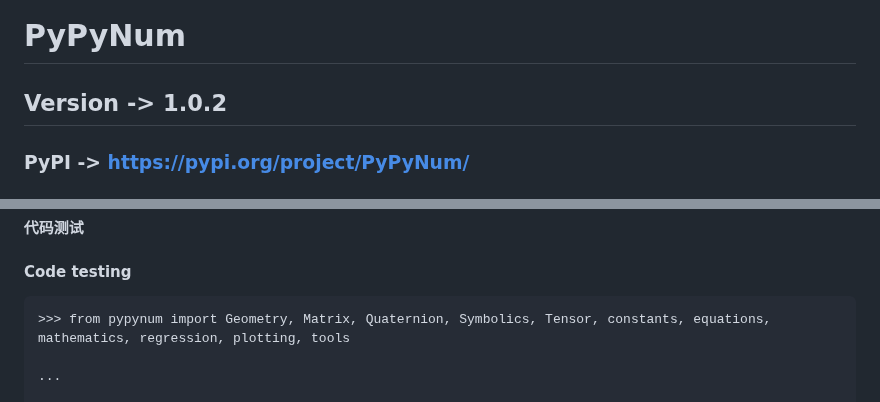
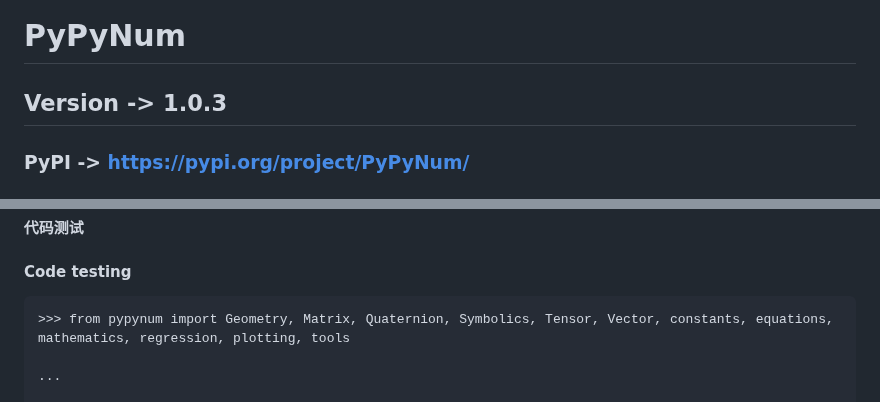
Before and after one commit to PythonSJL/PyPyNum, a Markdown page: README.md, 2 parts joined by grey strips. Drawn GitHub-style.

````diff
--- a/README.md
+++ b/README.md
@@ -1,6 +1,6 @@
 # PyPyNum
 
-## Version -> 1.0.2
+## Version -> 1.0.3
 ### PyPI -> https://pypi.org/project/PyPyNum/
 ### Gitee -> https://gitee.com/PythonSJL/PyPyNum
 
@@ -231,7 +236,7 @@ PyPyNum
 #### 代码测试
 #### Code testing
 ```
->>> from pypynum import Geometry, Matrix, Quaternion, Symbolics, Tensor, constants, equations, mathematics, regression, plotting, tools
+>>> from pypynum import Geometry, Matrix, Quaternion, Symbolics, Tensor, Vector, constants, equations, mathematics, regression, plotting, tools
 
 ...
 
````
Also changed, not shown: other parts of README.md (+30 -9 lines).
